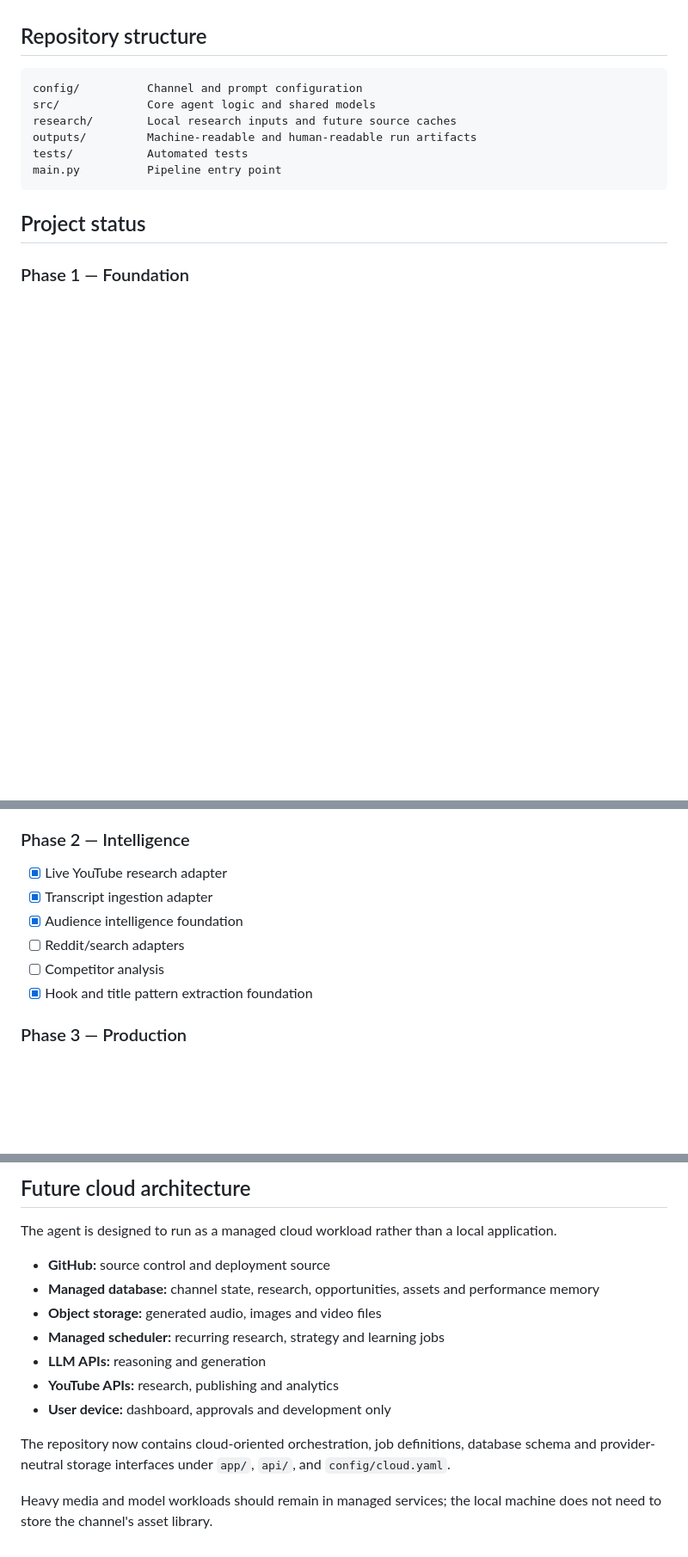
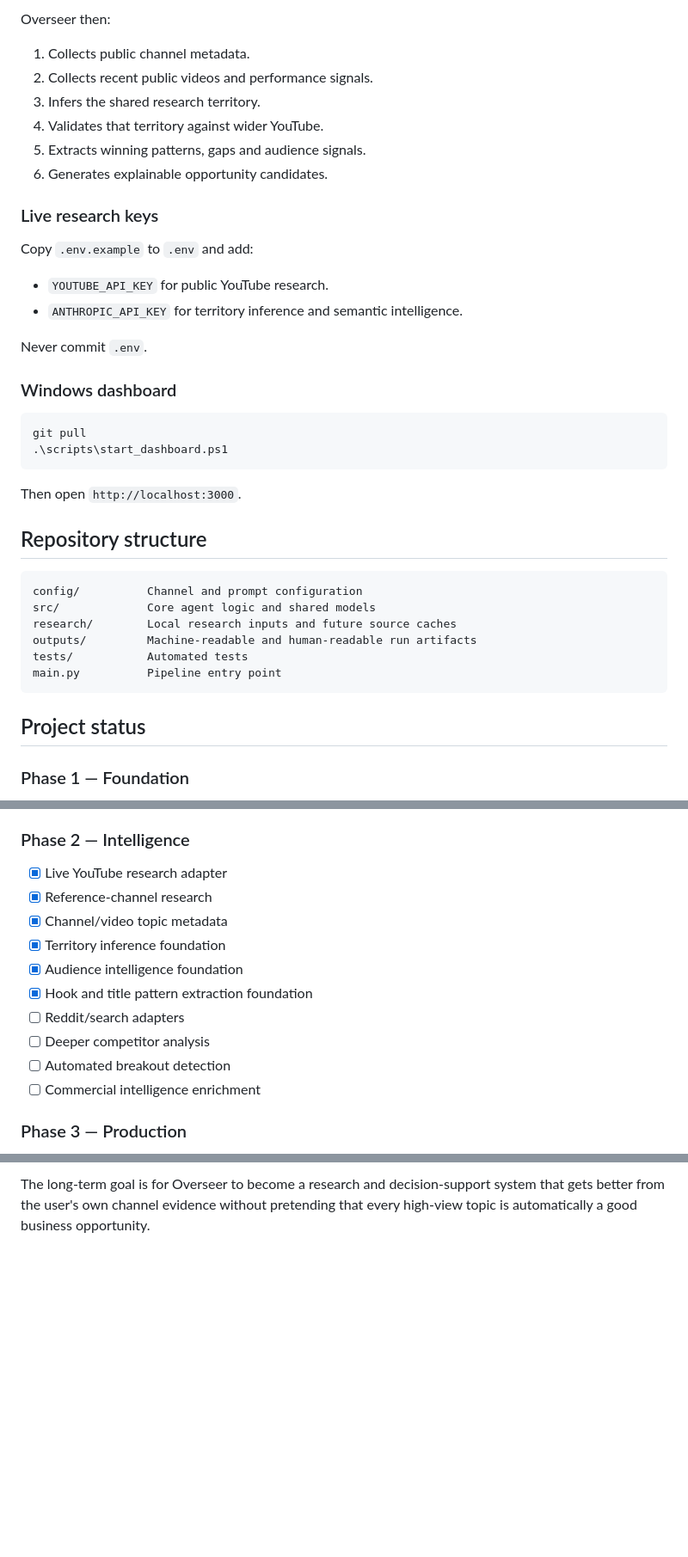
Before and after one commit to ajinkyabagde53-stack/autonomous-youtube-agent, a Markdown page: README.md, 3 parts joined by grey strips. Shown at 86% size. Rendered like a GitHub page; blank space fills up the shorter version.

````diff
--- a/README.md
+++ b/README.md
@@ -68,3 +80,29 @@ Analytics Agent
+Overseer then:
+
+1. Collects public channel metadata.
+2. Collects recent public videos and performance signals.
+3. Infers the shared research territory.
+4. Validates that territory against wider YouTube.
+5. Extracts winning patterns, gaps and audience signals.
+6. Generates explainable opportunity candidates.
+
+### Live research keys
+
+Copy `.env.example` to `.env` and add:
+
+- `YOUTUBE_API_KEY` for public YouTube research.
+- `ANTHROPIC_API_KEY` for territory inference and semantic intelligence.
+
+Never commit `.env`.
+
+### Windows dashboard
+
+```powershell
+git pull
+.\scripts\start_dashboard.ps1
+```
+
+Then open `http://localhost:3000`.
 
 ## Repository structure
 
@@ -91,11 +129,15 @@ main.py          Pipeline entry point
 
 ### Phase 2 — Intelligence
 - [x] Live YouTube research adapter
-- [x] Transcript ingestion adapter
+- [x] Reference-channel research
+- [x] Channel/video topic metadata
+- [x] Territory inference foundation
 - [x] Audience intelligence foundation
+- [x] Hook and title pattern extraction foundation
 - [ ] Reddit/search adapters
-- [ ] Competitor analysis
-- [x] Hook and title pattern extraction foundation
+- [ ] Deeper competitor analysis
+- [ ] Automated breakout detection
+- [ ] Commercial intelligence enrichment
 
 ### Phase 3 — Production
 - [x] Video brief generator
@@ -201,17 +191,2 @@ The repository starts with a deterministic, testable core. External APIs and exp
 
-
-## Future cloud architecture
-
-The agent is designed to run as a managed cloud workload rather than a local application.
-
-- **GitHub:** source control and deployment source
-- **Managed database:** channel state, research, opportunities, assets and performance memory
-- **Object storage:** generated audio, images and video files
-- **Managed scheduler:** recurring research, strategy and learning jobs
-- **LLM APIs:** reasoning and generation
-- **YouTube APIs:** research, publishing and analytics
-- **User device:** dashboard, approvals and development only
-
-The repository now contains cloud-oriented orchestration, job definitions, database schema and provider-neutral storage interfaces under `app/`, `api/`, and `config/cloud.yaml`.
-
-Heavy media and model workloads should remain in managed services; the local machine does not need to store the channel's asset library.
+The long-term goal is for Overseer to become a research and decision-support system that gets better from the user's own channel evidence without pretending that every high-view topic is automatically a good business opportunity.
````
Also changed, not shown: other parts of README.md (+81 -121 lines).
